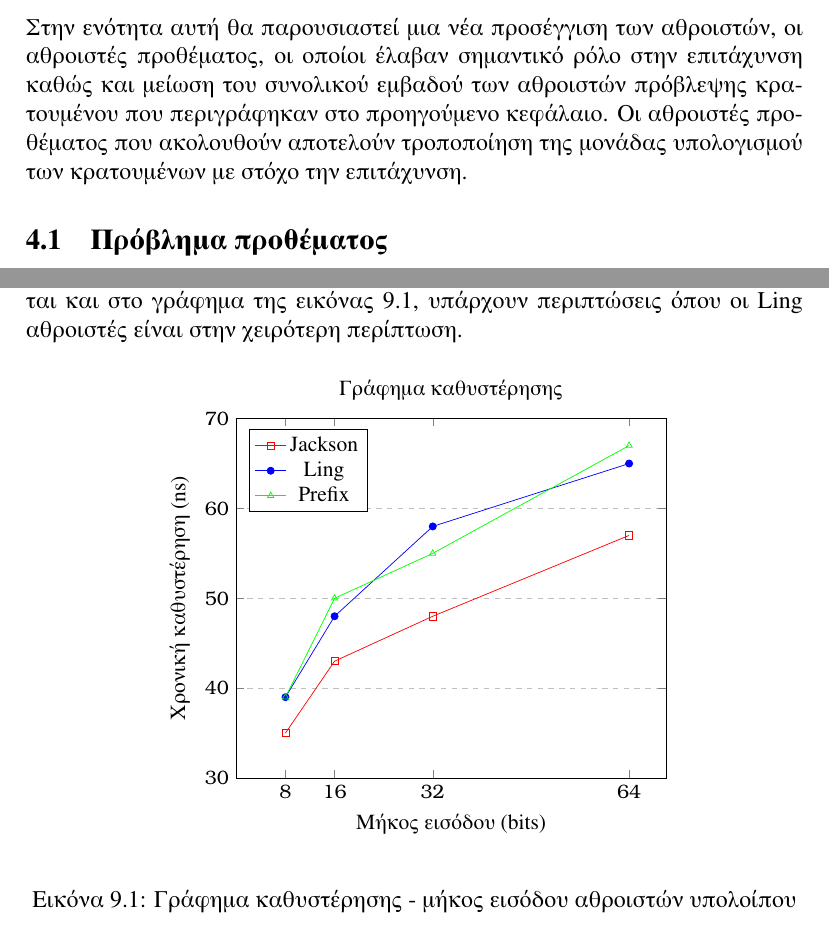
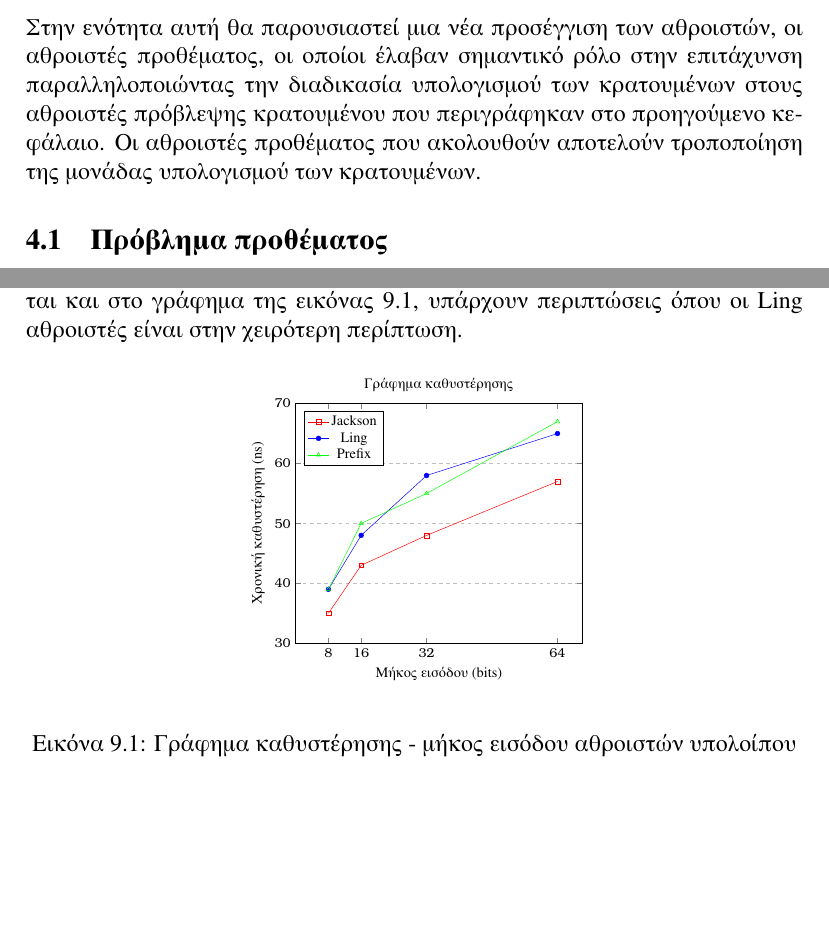
Before and after one commit to vassilas/THESIS_DOC, a LaTeX paper (main.tex, which reads PrefixAdders.tex, Results.tex): two parts of pages 18 and 63 of 70 before the commit and two parts of pages 18 and 62 of 69 after it, joined at a grey line, cut so that both start at the same text, the shorter picture padded with empty space. Compiled offline with pdfLaTeX.

Commit message:
Updates from ShareLaTeX

```diff
--- a/PrefixAdders.tex
+++ b/PrefixAdders.tex
@@ -1,7 +1,5 @@
 \section{Προθεματικοί Αθροιστές}
-Στην ενότητα αυτή θα παρουσιαστεί μια νέα προσέγγιση των αθροιστών, οι αθροιστές προθέματος,
-οι οποίοι έλαβαν σημαντικό ρόλο στην επιτάχυνση καθώς και μείωση του συνολικού εμβαδού
-των αθροιστών πρόβλεψης κρατουμένου που περιγράφηκαν στο προηγούμενο κεφάλαιο. Οι αθροιστές προθέματος που ακολουθούν αποτελούν τροποποίηση της μονάδας υπολογισμού των κρατουμένων με στόχο την επιτάχυνση.
+Στην ενότητα αυτή θα παρουσιαστεί μια νέα προσέγγιση των αθροιστών, οι αθροιστές προθέματος, οι οποίοι έλαβαν σημαντικό ρόλο στην επιτάχυνση παραλληλοποιώντας την διαδικασία υπολογισμού των κρατουμένων στους αθροιστές πρόβλεψης κρατουμένου που περιγράφηκαν στο προηγούμενο κεφάλαιο. Οι αθροιστές προθέματος που ακολουθούν αποτελούν τροποποίηση της μονάδας υπολογισμού των κρατουμένων.
 
 
 
--- a/Results.tex
+++ b/Results.tex
@@ -925,7 +925,7 @@ OR, NOR, XOR, XNOR, καθώς και άπλες λογικές συναρτήσ
 
 \begin{figure}[H]
 \begin{center}
-\begin{tikzpicture}[scale=0.9]
+\begin{tikzpicture}[scale=0.6]
 
 \begin{axis}[
     title={Γράφημα καθυστέρησης},
```
Also changed, not shown: modAdder.tex (+1 -1 lines), PrefixAdders.tex (2 more changed lines), Results.tex (10 more changed lines).
